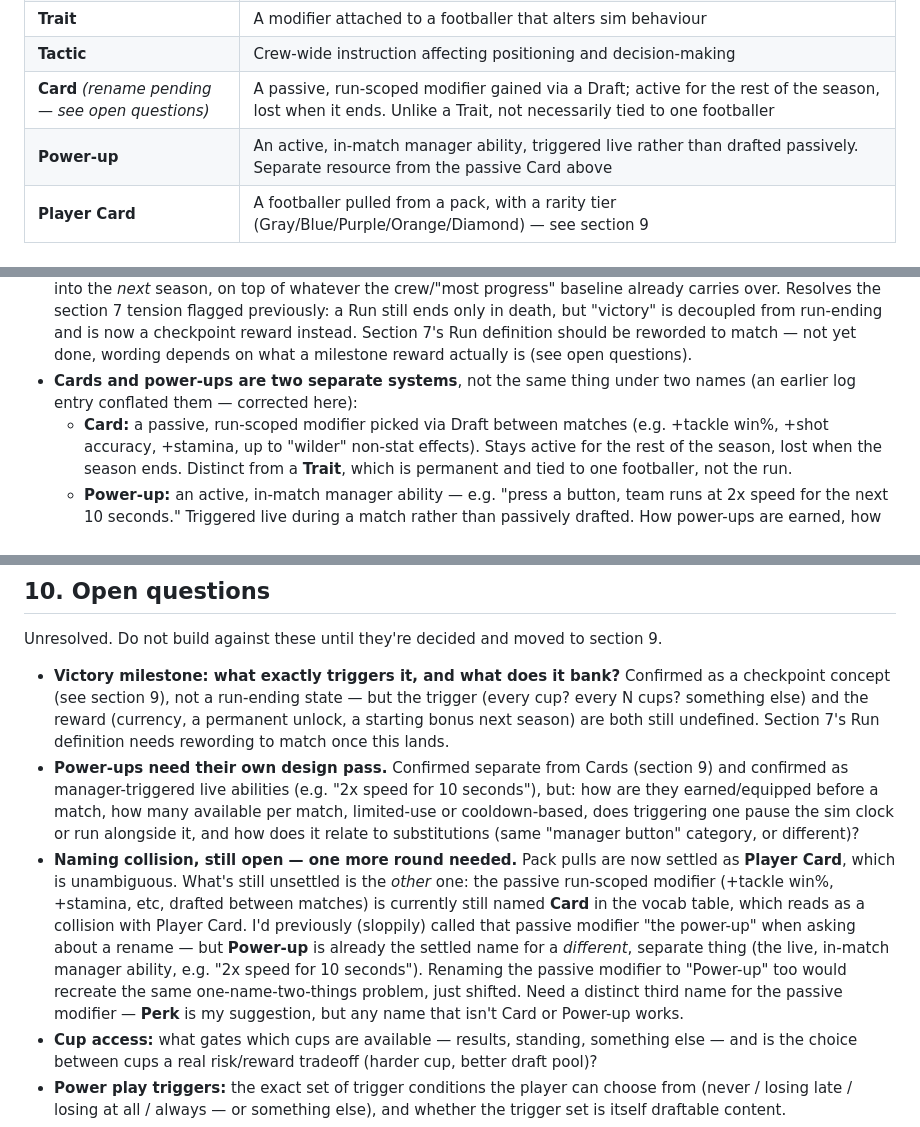
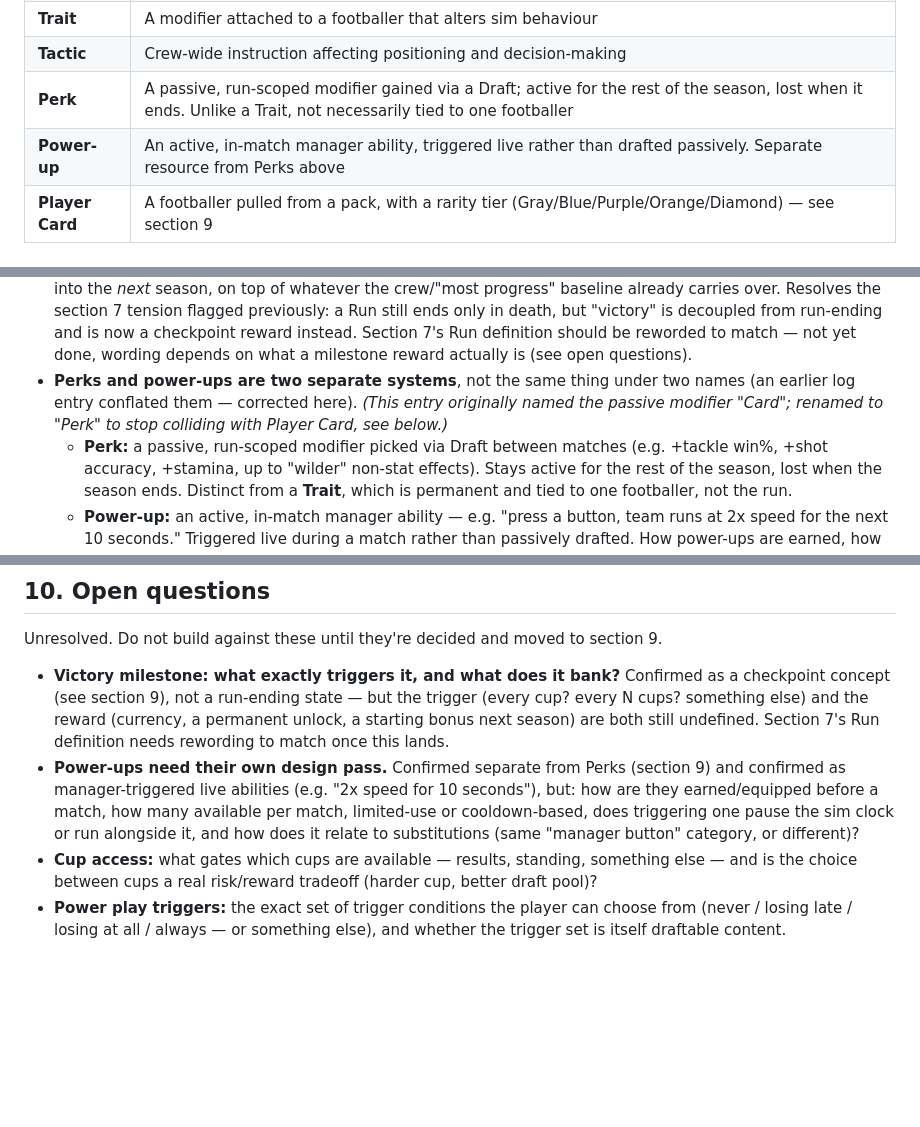
Before and after one commit to Yzeyr/Rogue-streetball, a Markdown page: CLAUDE.md, 3 parts joined by grey strips. Rendered like a GitHub page; blank space fills up the shorter version.

Commit message:
Rename passive run-scoped modifier from Card to Perk
Resolves the naming collision flagged last round: Perk (passive,
drafted between matches), Power-up (active, triggered live in-match),
and Player Card (a pack-pulled footballer with a rarity tier) are now
three distinct, non-colliding names throughout the vocab table and
decision log.

Co-Authored-By: Claude Sonnet 5 <noreply@anthropic.com>
Claude-Session: https://claude.ai/code/session_01E7m1hBkMQ8HVZUuHRVv8J4

```diff
--- a/CLAUDE.md
+++ b/CLAUDE.md
@@ -136,8 +136,8 @@ Use these consistently.
 | **Draft** | Post-match choice of upgrades, players, or perks |
 | **Trait** | A modifier attached to a footballer that alters sim behaviour |
 | **Tactic** | Crew-wide instruction affecting positioning and decision-making |
-| **Card** *(rename pending — see open questions)* | A passive, run-scoped modifier gained via a Draft; active for the rest of the season, lost when it ends. Unlike a Trait, not necessarily tied to one footballer |
-| **Power-up** | An active, in-match manager ability, triggered live rather than drafted passively. Separate resource from the passive Card above |
+| **Perk** | A passive, run-scoped modifier gained via a Draft; active for the rest of the season, lost when it ends. Unlike a Trait, not necessarily tied to one footballer |
+| **Power-up** | An active, in-match manager ability, triggered live rather than drafted passively. Separate resource from Perks above |
 | **Player Card** | A footballer pulled from a pack, with a rarity tier (Gray/Blue/Purple/Orange/Diamond) — see section 9 |
 
 ## 8. Current status
@@ -251,9 +251,11 @@ out explicitly.
   instead. Section 7's Run definition should be reworded to match — not yet
   done, wording depends on what a milestone reward actually is (see open
   questions).
-- **Cards and power-ups are two separate systems**, not the same thing under
-  two names (an earlier log entry conflated them — corrected here):
-  - **Card:** a passive, run-scoped modifier picked via Draft between
+- **Perks and power-ups are two separate systems**, not the same thing under
+  two names (an earlier log entry conflated them — corrected here). *(This
+  entry originally named the passive modifier "Card"; renamed to "Perk" to
+  stop colliding with Player Card, see below.)*
+  - **Perk:** a passive, run-scoped modifier picked via Draft between
     matches (e.g. +tackle win%, +shot accuracy, +stamina, up to "wilder"
     non-stat effects). Stays active for the rest of the season, lost when
     the season ends. Distinct from a **Trait**, which is permanent and tied
@@ -335,24 +337,12 @@ section 9.
   (currency, a permanent unlock, a starting bonus next season) are both
   still undefined. Section 7's Run definition needs rewording to match once
   this lands.
-- **Power-ups need their own design pass.** Confirmed separate from Cards
+- **Power-ups need their own design pass.** Confirmed separate from Perks
   (section 9) and confirmed as manager-triggered live abilities (e.g. "2x
   speed for 10 seconds"), but: how are they earned/equipped before a match,
   how many available per match, limited-use or cooldown-based, does
   triggering one pause the sim clock or run alongside it, and how does it
   relate to substitutions (same "manager button" category, or different)?
-- **Naming collision, still open — one more round needed.** Pack pulls are
-  now settled as **Player Card**, which is unambiguous. What's still
-  unsettled is the *other* one: the passive run-scoped modifier (+tackle
-  win%, +stamina, etc, drafted between matches) is currently still named
-  **Card** in the vocab table, which reads as a collision with Player Card.
-  I'd previously (sloppily) called that passive modifier "the power-up" when
-  asking about a rename — but **Power-up** is already the settled name for
-  a *different*, separate thing (the live, in-match manager ability, e.g.
-  "2x speed for 10 seconds"). Renaming the passive modifier to "Power-up"
-  too would recreate the same one-name-two-things problem, just shifted.
-  Need a distinct third name for the passive modifier — **Perk** is my
-  suggestion, but any name that isn't Card or Power-up works.
 - **Cup access:** what gates which cups are available — results, standing,
   something else — and is the choice between cups a real risk/reward tradeoff
   (harder cup, better draft pool)?
```
Also changed, not shown: other parts of CLAUDE.md (+2 -2 lines).
